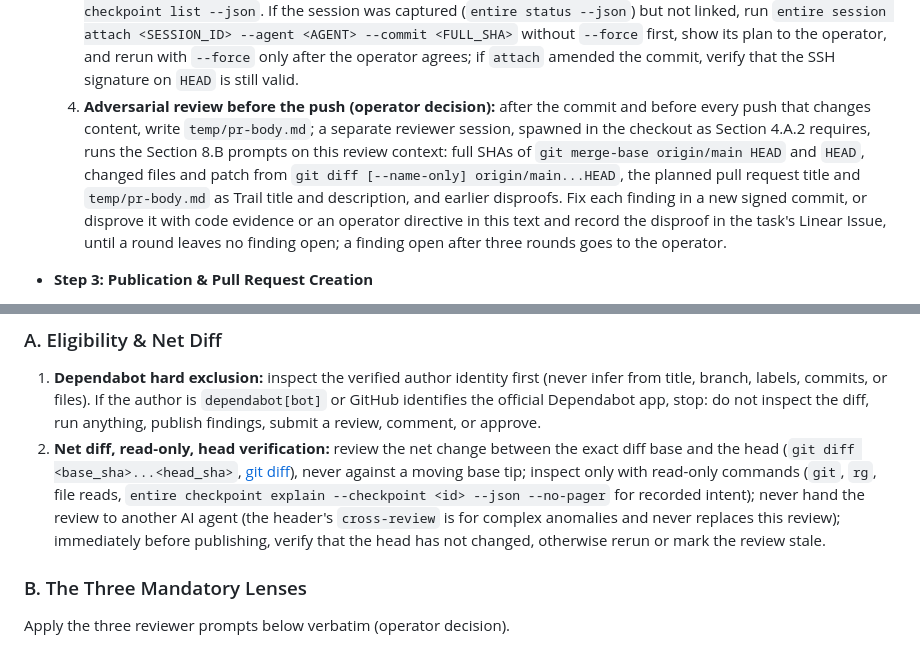
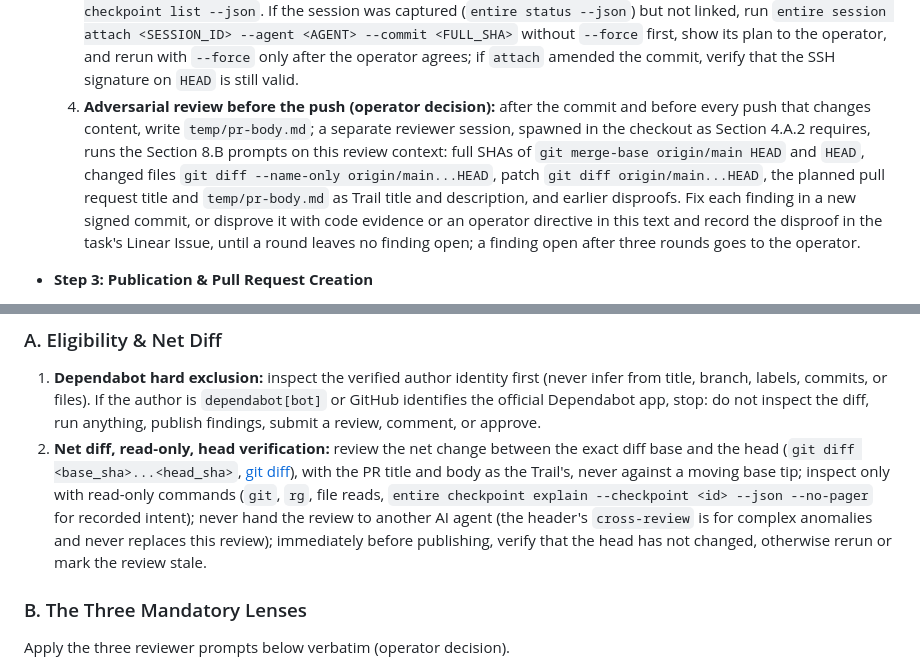
Before and after one commit to LCV-Ideas-Software/.github, a Markdown page: AGENTS.md, 2 parts joined by grey strips. Drawn GitHub-style.

```diff
--- a/AGENTS.md
+++ b/AGENTS.md
@@ -125,7 +125,7 @@ Whenever implementing changes and taking a Pull Request to merge, execute these
   1. `git add <files>` (never `temp/`) ([git add](https://git-scm.com/docs/git-add)).
   2. `git commit -S -F temp/commit-msg.txt` — the message in a file, because messages contain backticks ([git commit](https://git-scm.com/docs/git-commit)).
   3. Confirm the `Entire-Checkpoint` trailer with `git log -1 --show-signature --format=fuller` and `entire checkpoint list --json`. If the session was captured (`entire status --json`) but not linked, run `entire session attach <SESSION_ID> --agent <AGENT> --commit <FULL_SHA>` without `--force` first, show its plan to the operator, and rerun with `--force` only after the operator agrees; if `attach` amended the commit, verify that the SSH signature on `HEAD` is still valid.
-  4. **Adversarial review before the push (operator decision):** after the commit and before every push that changes content, write `temp/pr-body.md`; a separate reviewer session, spawned in the checkout as Section 4.A.2 requires, runs the Section 8.B prompts on this review context: full SHAs of `git merge-base origin/main HEAD` and `HEAD`, changed files and patch from `git diff [--name-only] origin/main...HEAD`, the planned pull request title and `temp/pr-body.md` as Trail title and description, and earlier disproofs. Fix each finding in a new signed commit, or disprove it with code evidence or an operator directive in this text and record the disproof in the task's Linear Issue, until a round leaves no finding open; a finding open after three rounds goes to the operator.
+  4. **Adversarial review before the push (operator decision):** after the commit and before every push that changes content, write `temp/pr-body.md`; a separate reviewer session, spawned in the checkout as Section 4.A.2 requires, runs the Section 8.B prompts on this review context: full SHAs of `git merge-base origin/main HEAD` and `HEAD`, changed files `git diff --name-only origin/main...HEAD`, patch `git diff origin/main...HEAD`, the planned pull request title and `temp/pr-body.md` as Trail title and description, and earlier disproofs. Fix each finding in a new signed commit, or disprove it with code evidence or an operator directive in this text and record the disproof in the task's Linear Issue, until a round leaves no finding open; a finding open after three rounds goes to the operator.
 
 * **Step 3: Publication & Pull Request Creation**
   1. `git push -u origin <branch>` (the `pre-push` hook syncs `refs/entire/checkpoints/*`).
@@ -264,7 +264,7 @@ When acting as a reviewer on a GitHub Pull Request, an Entire Trail, or a local
 ### A. Eligibility & Net Diff
 
 1. **Dependabot hard exclusion:** inspect the verified author identity first (never infer from title, branch, labels, commits, or files). If the author is `dependabot[bot]` or GitHub identifies the official Dependabot app, stop: do not inspect the diff, run anything, publish findings, submit a review, comment, or approve.
-2. **Net diff, read-only, head verification:** review the net change between the exact diff base and the head (`git diff <base_sha>...<head_sha>`, [git diff](https://git-scm.com/docs/git-diff)), never against a moving base tip; inspect only with read-only commands (`git`, `rg`, file reads, `entire checkpoint explain --checkpoint <id> --json --no-pager` for recorded intent); never hand the review to another AI agent (the header's `cross-review` is for complex anomalies and never replaces this review); immediately before publishing, verify that the head has not changed, otherwise rerun or mark the review stale.
+2. **Net diff, read-only, head verification:** review the net change between the exact diff base and the head (`git diff <base_sha>...<head_sha>`, [git diff](https://git-scm.com/docs/git-diff)), with the PR title and body as the Trail's, never against a moving base tip; inspect only with read-only commands (`git`, `rg`, file reads, `entire checkpoint explain --checkpoint <id> --json --no-pager` for recorded intent); never hand the review to another AI agent (the header's `cross-review` is for complex anomalies and never replaces this review); immediately before publishing, verify that the head has not changed, otherwise rerun or mark the review stale.
 
 ### B. The Three Mandatory Lenses
 
```
Also changed, not shown: CLAUDE.md (+2 -2 lines).
